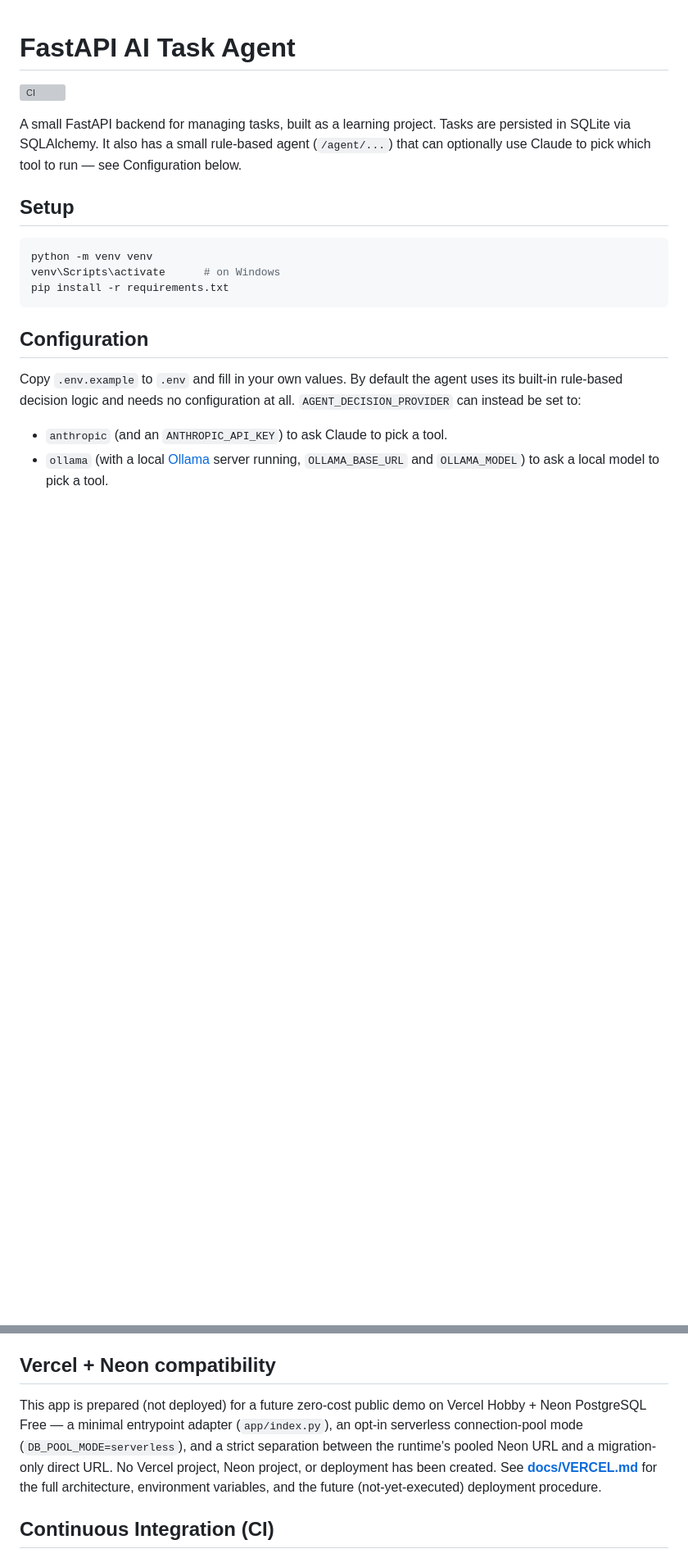
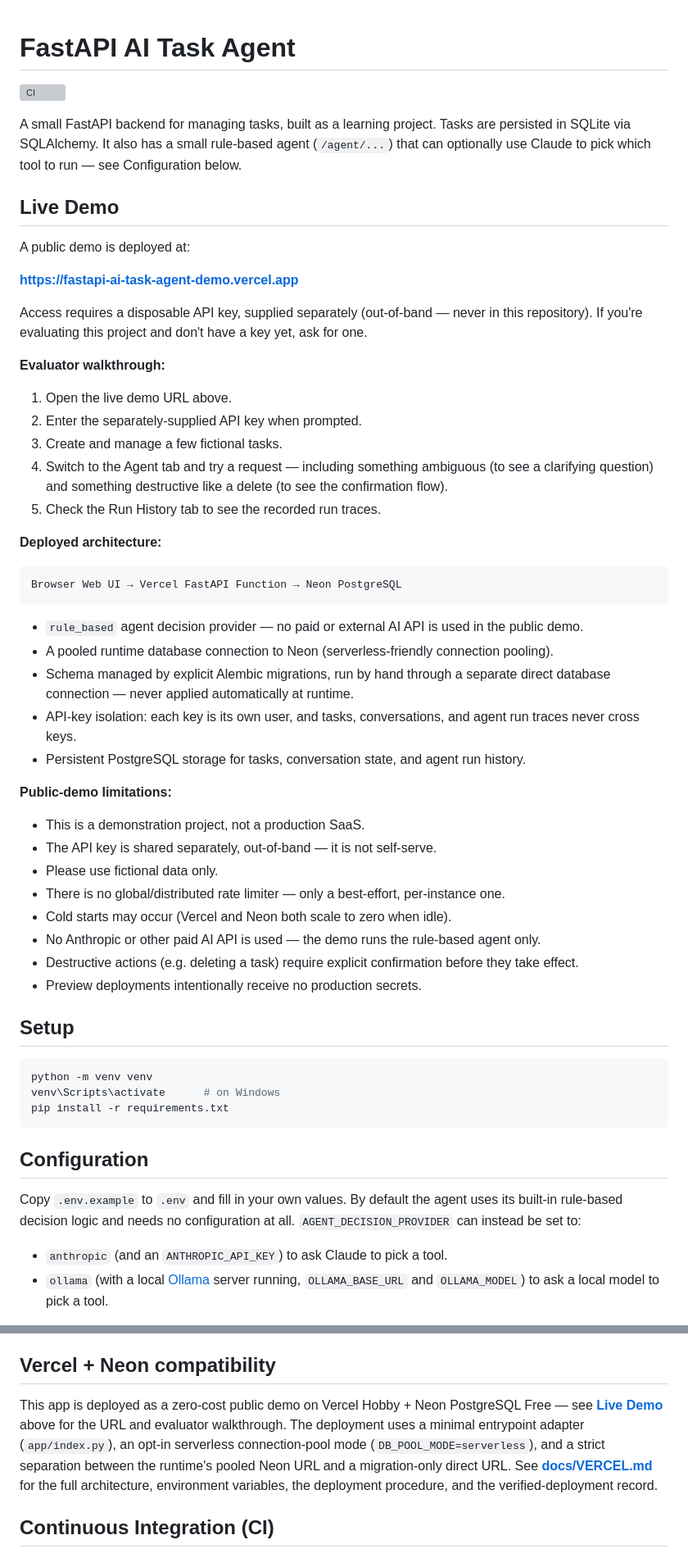
Before and after one commit to Florin980223/fastapi-ai-task-agent, a Markdown page: README.md, 2 parts joined by grey strips. Shown at 82% size. Rendered like a GitHub page; blank space fills up the shorter version; grey boxes are pictures that could not be loaded.

Commit message:
Document verified public demo deployment

````diff
--- a/README.md
+++ b/README.md
@@ -6,6 +6,58 @@ A small FastAPI backend for managing tasks, built as a learning project.
 Tasks are persisted in SQLite via SQLAlchemy. It also has a small
 rule-based agent (`/agent/...`) that can optionally use Claude to
 pick which tool to run — see Configuration below.
+
+## Live Demo
+
+A public demo is deployed at:
+
+**https://fastapi-ai-task-agent-demo.vercel.app**
+
+Access requires a disposable API key, supplied separately (out-of-band —
+never in this repository). If you're evaluating this project and don't
+have a key yet, ask for one.
+
+**Evaluator walkthrough:**
+
+1. Open the live demo URL above.
+2. Enter the separately-supplied API key when prompted.
+3. Create and manage a few fictional tasks.
+4. Switch to the Agent tab and try a request — including something
+   ambiguous (to see a clarifying question) and something destructive
+   like a delete (to see the confirmation flow).
+5. Check the Run History tab to see the recorded run traces.
+
+**Deployed architecture:**
+
+```
+Browser Web UI → Vercel FastAPI Function → Neon PostgreSQL
+```
+
+- `rule_based` agent decision provider — no paid or external AI API is
+  used in the public demo.
+- A pooled runtime database connection to Neon (serverless-friendly
+  connection pooling).
+- Schema managed by explicit Alembic migrations, run by hand through a
+  separate direct database connection — never applied automatically at
+  runtime.
+- API-key isolation: each key is its own user, and tasks, conversations,
+  and agent run traces never cross keys.
+- Persistent PostgreSQL storage for tasks, conversation state, and agent
+  run history.
+
+**Public-demo limitations:**
+
+- This is a demonstration project, not a production SaaS.
+- The API key is shared separately, out-of-band — it is not self-serve.
+- Please use fictional data only.
+- There is no global/distributed rate limiter — only a best-effort,
+  per-instance one.
+- Cold starts may occur (Vercel and Neon both scale to zero when idle).
+- No Anthropic or other paid AI API is used — the demo runs the
+  rule-based agent only.
+- Destructive actions (e.g. deleting a task) require explicit
+  confirmation before they take effect.
+- Preview deployments intentionally receive no production secrets.
 
 ## Setup
 
@@ -849,14 +901,14 @@ and safe stop/reset/cleanup commands.
 
 ## Vercel + Neon compatibility
 
-This app is prepared (not deployed) for a future zero-cost public demo on
-Vercel Hobby + Neon PostgreSQL Free — a minimal entrypoint adapter
+This app is deployed as a zero-cost public demo on Vercel Hobby + Neon
+PostgreSQL Free — see **[Live Demo](#live-demo)** above for the URL and
+evaluator walkthrough. The deployment uses a minimal entrypoint adapter
 (`app/index.py`), an opt-in serverless connection-pool mode
 (`DB_POOL_MODE=serverless`), and a strict separation between the runtime's
-pooled Neon URL and a migration-only direct URL. No Vercel project, Neon
-project, or deployment has been created. See
+pooled Neon URL and a migration-only direct URL. See
 **[docs/VERCEL.md](docs/VERCEL.md)** for the full architecture, environment
-variables, and the future (not-yet-executed) deployment procedure.
+variables, the deployment procedure, and the verified-deployment record.
 
 ## Continuous Integration (CI)
 
````
Also changed, not shown: docs/VERCEL.md (+32 -8 lines).
